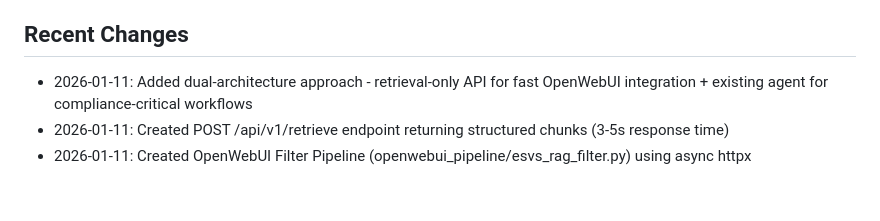
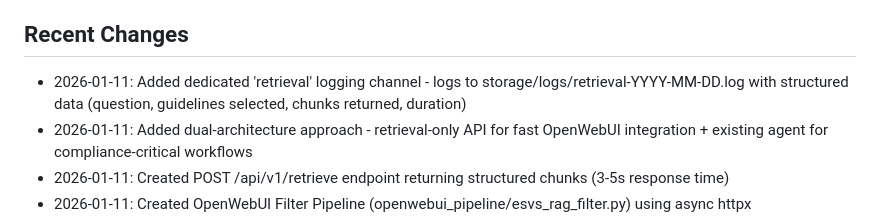
Before and after one commit to vanalexgr/Laravel-RAGFLOW-router, a Markdown page: replit.md, the part around the change. Drawn GitHub-style; blank space fills up the shorter version.

Commit message:
Add dedicated logging for retrieval requests
Add a new logging channel named 'retrieval' to capture detailed information about retrieval requests, including timestamps, user queries, selected guidelines, and performance metrics.

Replit-Commit-Author: Agent
Replit-Commit-Session-Id: d5d0acd7-c930-4cf3-af0d-2ce2f59140b6
Replit-Commit-Checkpoint-Type: full_checkpoint
Replit-Commit-Event-Id: 2da55552-66bf-451a-9e9c-554985081484
Replit-Commit-Screenshot-Url: https://storage.googleapis.com/screenshot-production-us-central1/9287bb87-c6fb-4044-8c84-59a9d5d40a6c/d5d0acd7-c930-4cf3-af0d-2ce2f59140b6/JfKwHX6
Replit-Helium-Checkpoint-Created: true

```diff
--- a/replit.md
+++ b/replit.md
@@ -135,6 +135,7 @@ Two pathways are available for different use cases:
 - See `openwebui_pipeline/README.md` for installation
 
 ## Recent Changes
+- 2026-01-11: Added dedicated 'retrieval' logging channel - logs to storage/logs/retrieval-YYYY-MM-DD.log with structured data (question, guidelines selected, chunks returned, duration)
 - 2026-01-11: Added dual-architecture approach - retrieval-only API for fast OpenWebUI integration + existing agent for compliance-critical workflows
 - 2026-01-11: Created POST /api/v1/retrieve endpoint returning structured chunks (3-5s response time)
 - 2026-01-11: Created OpenWebUI Filter Pipeline (openwebui_pipeline/esvs_rag_filter.py) using async httpx
```
